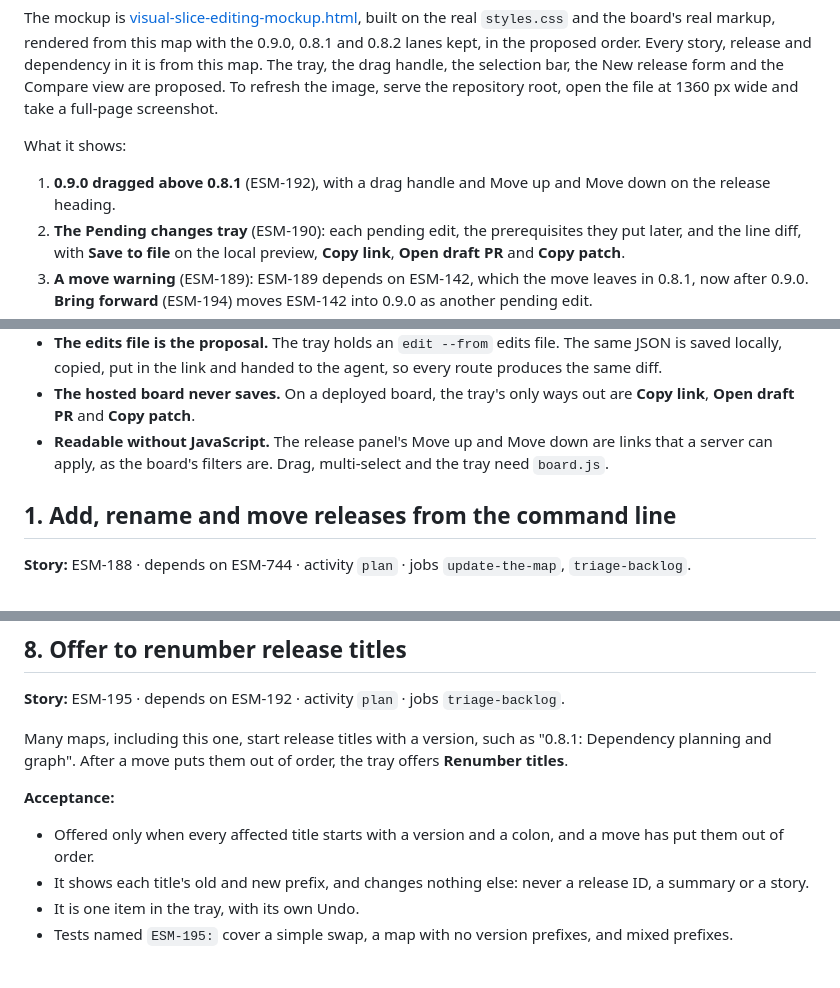
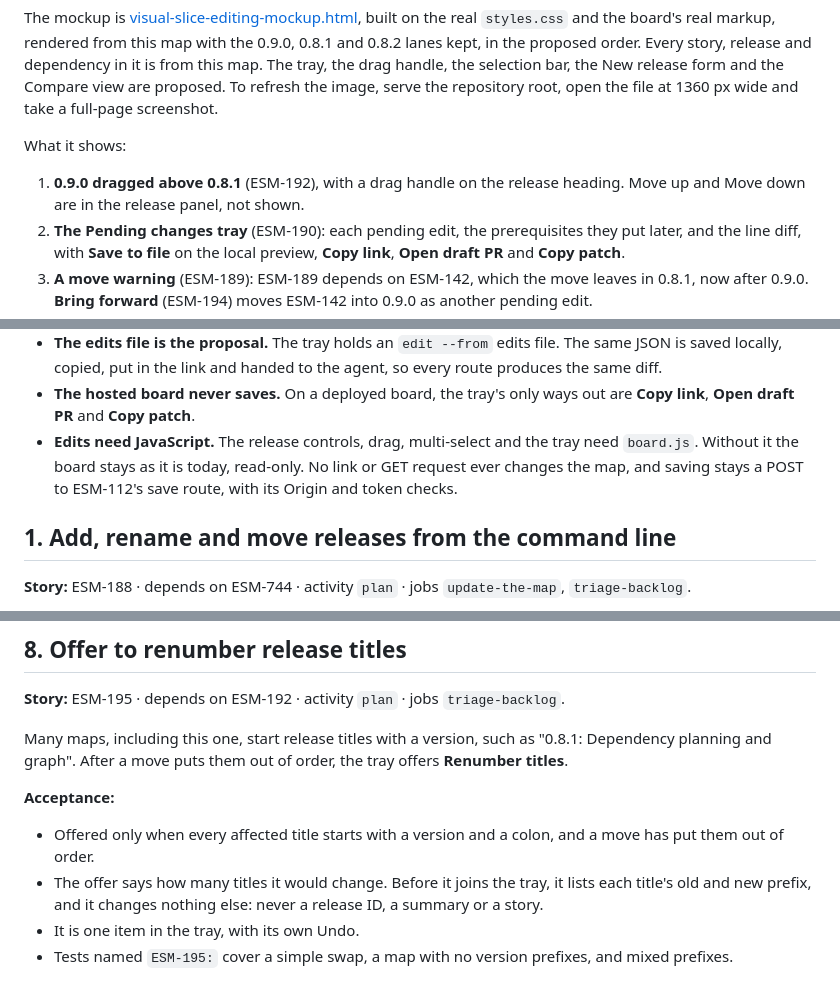
Before and after one commit to duncan-m/auto-story-map, a Markdown page: docs/plans/visual-slice-editing.md, 3 parts joined by grey strips. Drawn GitHub-style.

Commit message:
ESM-188–ESM-204: Fix review findings in the slice editing plan
Mark the Icebox stories ESM-200, ESM-203 and ESM-204 blocked until their
architecture decisions are agreed, so agents do not treat them as ready
work. Drop the no-JavaScript move links, which would change the map with a
GET request. Align ESM-197's fragment claim with the host-route option,
the mockup description, and ESM-195's renumber offer.

Co-Authored-By: Claude Opus 5.5 <noreply@anthropic.com>

```diff
--- a/docs/plans/visual-slice-editing.md
+++ b/docs/plans/visual-slice-editing.md
@@ -56,7 +56,7 @@ The mockup is [visual-slice-editing-mockup.html](visual-slice-editing-mockup.htm
 
 What it shows:
 
-1. **0.9.0 dragged above 0.8.1** (ESM-192), with a drag handle and Move up and Move down on the release heading.
+1. **0.9.0 dragged above 0.8.1** (ESM-192), with a drag handle on the release heading. Move up and Move down are in the release panel, not shown.
 2. **The Pending changes tray** (ESM-190): each pending edit, the prerequisites they put later, and the line diff, with **Save to file** on the local preview, **Copy link**, **Open draft PR** and **Copy patch**.
 3. **A move warning** (ESM-189): ESM-189 depends on ESM-142, which the move leaves in 0.8.1, now after 0.9.0. **Bring forward** (ESM-194) moves ESM-142 into 0.9.0 as another pending edit.
 4. **Two selected cards**, ESM-113 and ESM-114, with a **Move to** bar (ESM-193).
@@ -80,7 +80,7 @@ Proposed in this plan:
 - **One tray for every board edit.** Edits from the release controls, the selection bar and the story panel's Actions menu all join the tray. Nothing saves until **Save to file**, so a reorder and its fixes land as one change with one diff.
 - **The edits file is the proposal.** The tray holds an `edit --from` edits file. The same JSON is saved locally, copied, put in the link and handed to the agent, so every route produces the same diff.
 - **The hosted board never saves.** On a deployed board, the tray's only ways out are **Copy link**, **Open draft PR** and **Copy patch**.
-- **Readable without JavaScript.** The release panel's Move up and Move down are links that a server can apply, as the board's filters are. Drag, multi-select and the tray need `board.js`.
+- **Edits need JavaScript.** The release controls, drag, multi-select and the tray need `board.js`. Without it the board stays as it is today, read-only. No link or GET request ever changes the map, and saving stays a POST to ESM-112's save route, with its Origin and token checks.
 
 ## 1. Add, rename and move releases from the command line
 
@@ -185,7 +185,7 @@ Many maps, including this one, start release titles with a version, such as "0.8
 
 **Acceptance:**
 - Offered only when every affected title starts with a version and a colon, and a move has put them out of order.
-- It shows each title's old and new prefix, and changes nothing else: never a release ID, a summary or a story.
+- The offer says how many titles it would change. Before it joins the tray, it lists each title's old and new prefix, and it changes nothing else: never a release ID, a summary or a story.
 - It is one item in the tray, with its own Undo.
 - Tests named `ESM-195:` cover a simple swap, a map with no version prefixes, and mixed prefixes.
 
```
Also changed, not shown: other parts of docs/plans/visual-slice-editing.md (+2 -2 lines), docs/plans/visual-slice-editing-mockup.png, 2 other files.
